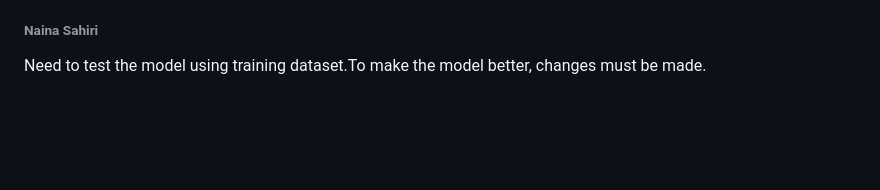
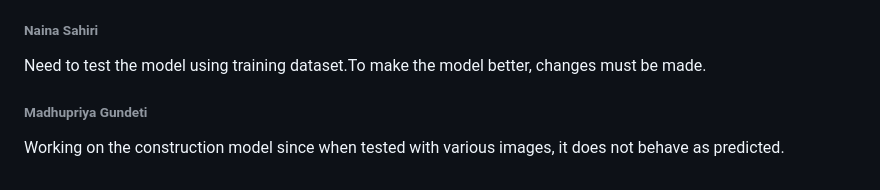
Before and after one commit to srujan0403/GDP2_Project_Group3, a Markdown page: Daily Updates.md, the part around the change printed below. Rendered like a GitHub page; blank space fills up the shorter version.

Commit message:
feb 08th update

```diff
--- a/Daily Updates.md
+++ b/Daily Updates.md
@@ -147,3 +148,6 @@ Working on build model as it is not working as expected while tested with differ
 
 ###### Naina Sahiri
 Need to test the model using training dataset.To make the model better, changes must be made.
+
+###### Madhupriya Gundeti
+Working on the construction model since when tested with various images, it does not behave as predicted.
```
Also changed, not shown: other parts of Daily Updates.md (+1 -0 lines).
